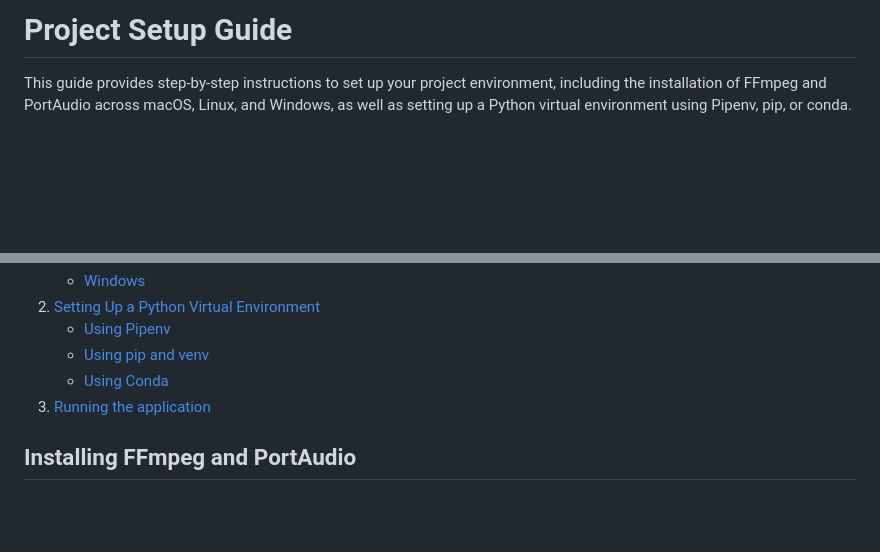
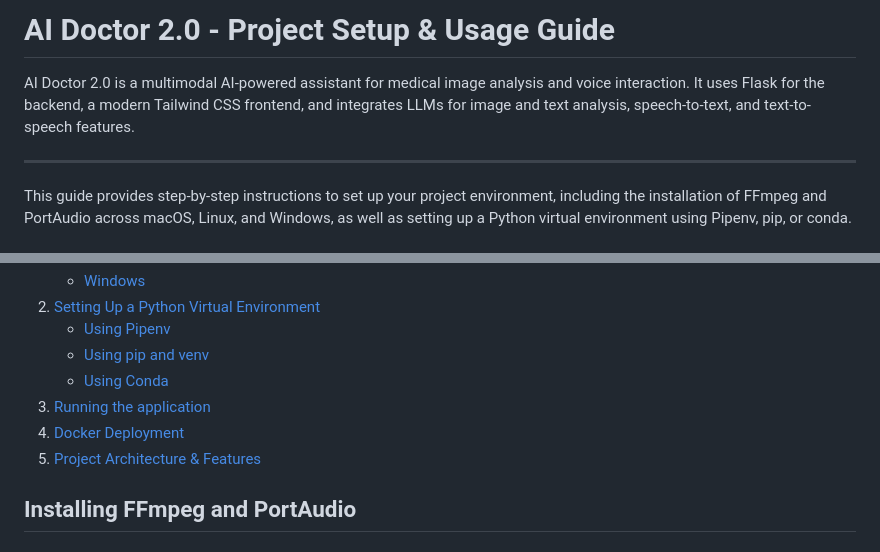
Before and after one commit to gayatribembade/AI-Doctor-2.0, a Markdown page: README.md, 2 parts joined by grey strips. Drawn GitHub-style; blank space fills up the shorter version.

```diff
--- a/README.md
+++ b/README.md
@@ -1,4 +1,9 @@
-# Project Setup Guide
+
+# AI Doctor 2.0 - Project Setup & Usage Guide
+
+AI Doctor 2.0 is a multimodal AI-powered assistant for medical image analysis and voice interaction. It uses Flask for the backend, a modern Tailwind CSS frontend, and integrates LLMs for image and text analysis, speech-to-text, and text-to-speech features.
+
+---
 
 This guide provides step-by-step instructions to set up your project environment, including the installation of FFmpeg and PortAudio across macOS, Linux, and Windows, as well as setting up a Python virtual environment using Pipenv, pip, or conda.
 
@@ -13,6 +18,8 @@ This guide provides step-by-step instructions to set up your project environment
    - [Using pip and venv](#using-pip-and-venv)
    - [Using Conda](#using-conda)
 3. [Running the application](#project-phases-and-python-commands)
+4. [Docker Deployment](#docker-deployment)
+5. [Project Architecture & Features](#project-architecture--features)
 
 ## Installing FFmpeg and PortAudio
 
```
Also changed, not shown: other parts of README.md (+70 -1 lines).
